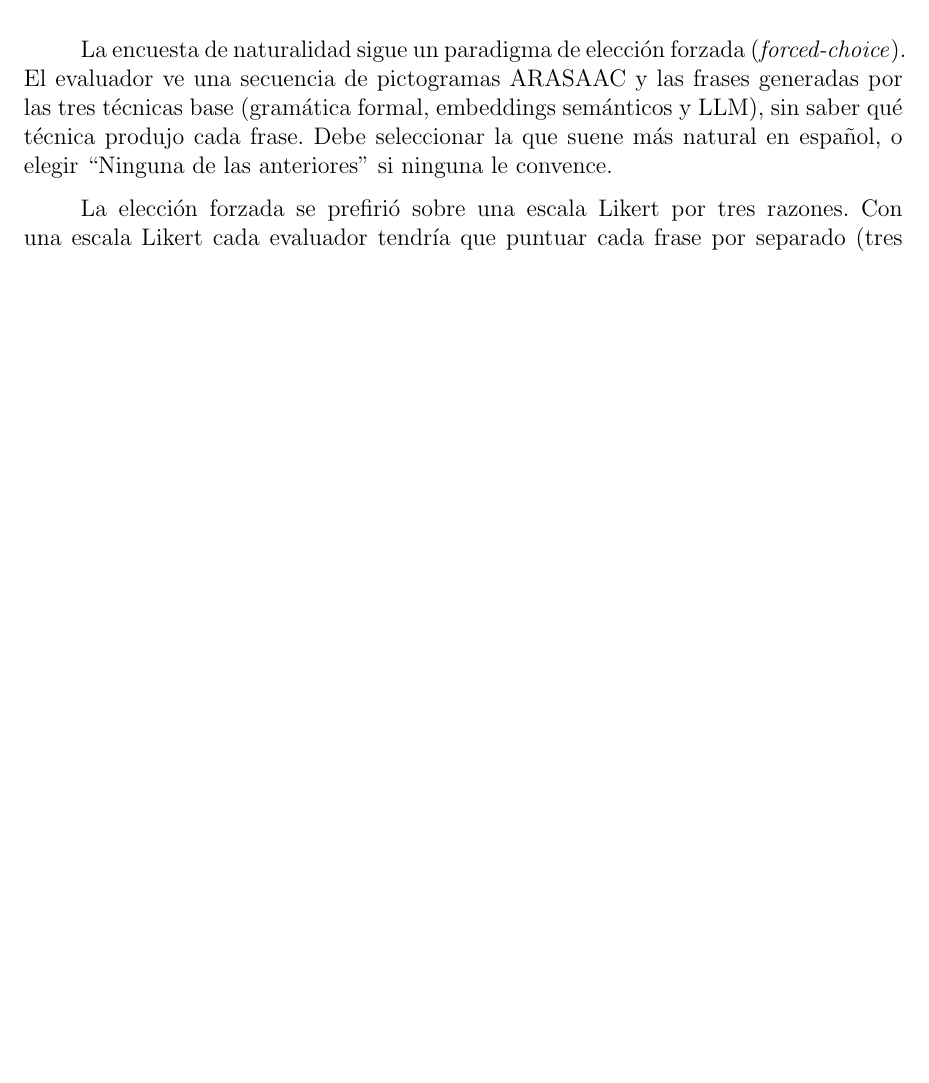
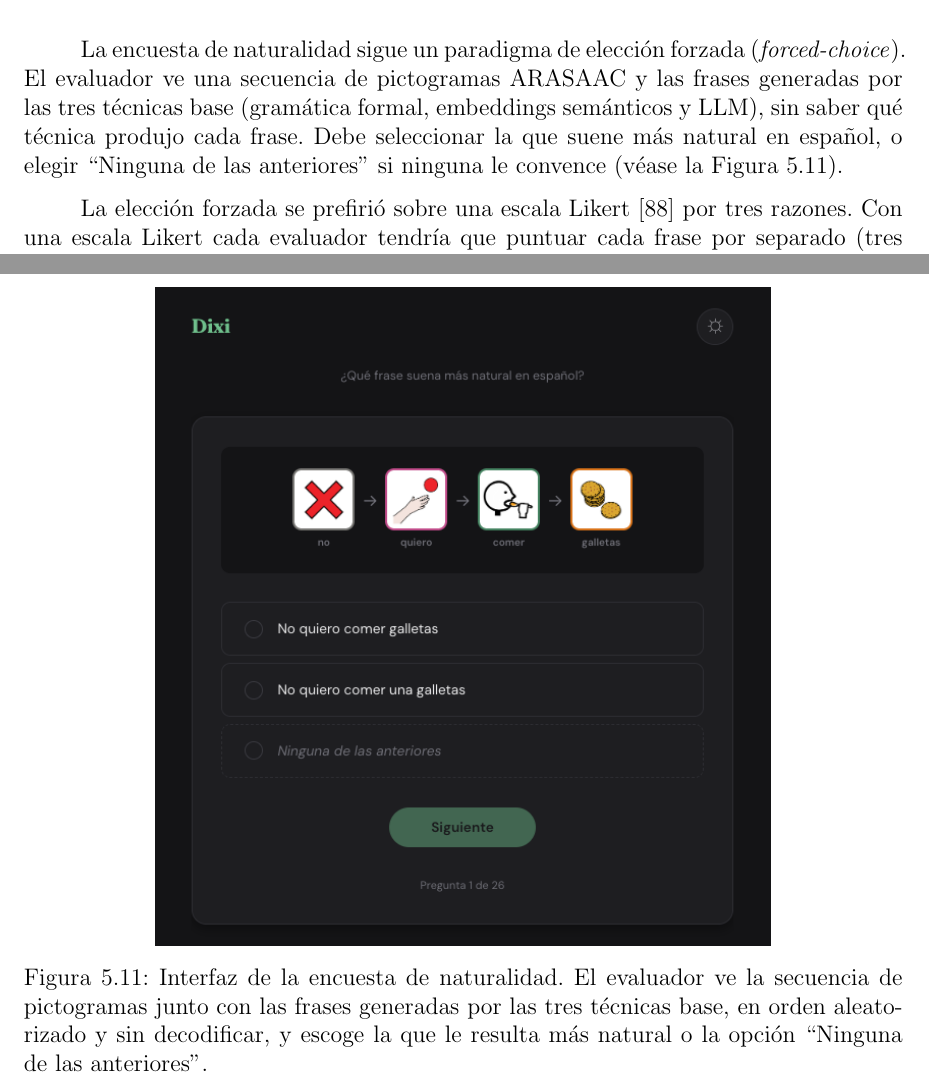
Before and after one commit to Lagaress/tfg-memory, a LaTeX document (main.tex, which reads sections/development/evaluacion-comparativa.tex): part of page 66 of 104 before the commit and two parts of pages 66 and 77 of 104 after it, the two joined at a grey line, cut so that both start at the same text, the shorter picture padded with empty space. Compiled offline with pdfLaTeX.

Commit message:
Add naturalness survey figure, URL cite and Likert reference
Co-Authored-By: Claude Opus 4.7 (1M context) <noreply@anthropic.com>

```diff
--- a/sections/development/evaluacion-comparativa.tex
+++ b/sections/development/evaluacion-comparativa.tex
@@ -413,9 +413,16 @@ El corpus recogido presenta tres limitaciones:
 \subsubsection{Encuesta de naturalidad}
 \label{sec:eval-naturalidad}
 
-La encuesta de naturalidad sigue un paradigma de elección forzada (\textit{forced-choice}). El evaluador ve una secuencia de pictogramas ARASAAC y las frases generadas por las tres técnicas base (gramática formal, embeddings semánticos y LLM), sin saber qué técnica produjo cada frase. Debe seleccionar la que suene más natural en español, o elegir ``Ninguna de las anteriores'' si ninguna le convence.
+La encuesta de naturalidad sigue un paradigma de elección forzada (\textit{forced-choice}). El evaluador ve una secuencia de pictogramas ARASAAC y las frases generadas por las tres técnicas base (gramática formal, embeddings semánticos y LLM), sin saber qué técnica produjo cada frase. Debe seleccionar la que suene más natural en español, o elegir ``Ninguna de las anteriores'' si ninguna le convence (véase la Figura~\ref{fig:eval-naturalidad-encuesta}).
 
-La elección forzada se prefirió sobre una escala Likert por tres razones. Con una escala Likert cada evaluador tendría que puntuar cada frase por separado (tres puntuaciones por caso), mientras que con elección forzada cada caso se resuelve con una sola decisión. La reducción de carga cognitiva es relevante porque los evaluadores son voluntarios no remunerados, y la brevedad del instrumento condiciona la tasa de finalización. La elección forzada minimiza el sesgo de aquiescencia (la tendencia a dar puntuaciones moderadas a todo) y produce datos directamente comparables entre técnicas sin necesidad de normalizar escalas individuales.
+\begin{figure}[ht]
+    \centering
+    \includegraphics[width=0.7\textwidth]{figures/eval-naturalidad-encuesta.png}
+    \caption{Interfaz de la encuesta de naturalidad. El evaluador ve la secuencia de pictogramas junto con las frases generadas por las tres técnicas base, en orden aleatorizado y sin decodificar, y escoge la que le resulta más natural o la opción ``Ninguna de las anteriores''.}
+    \label{fig:eval-naturalidad-encuesta}
+\end{figure}
+
+La elección forzada se prefirió sobre una escala Likert~\cite{likert1932} por tres razones. Con una escala Likert cada evaluador tendría que puntuar cada frase por separado (tres puntuaciones por caso), mientras que con elección forzada cada caso se resuelve con una sola decisión. La reducción de carga cognitiva es relevante porque los evaluadores son voluntarios no remunerados, y la brevedad del instrumento condiciona la tasa de finalización. La elección forzada minimiza el sesgo de aquiescencia (la tendencia a dar puntuaciones moderadas a todo) y produce datos directamente comparables entre técnicas sin necesidad de normalizar escalas individuales.
 
 Se evalúan únicamente las tres técnicas base, no los híbridos. Los motores híbridos combinan las técnicas base mediante post-edición o selección, de modo que su evaluación humana no aportaría información independiente sobre la percepción de naturalidad de cada enfoque individual. La evaluación de los híbridos queda cubierta por las métricas automáticas.
 
```
Also changed, not shown: bibliography.bib (+18 -0 lines), figures/eval-naturalidad-encuesta.png (added), sections/development/evaluacion-comparativa.tex (2 more changed lines).
